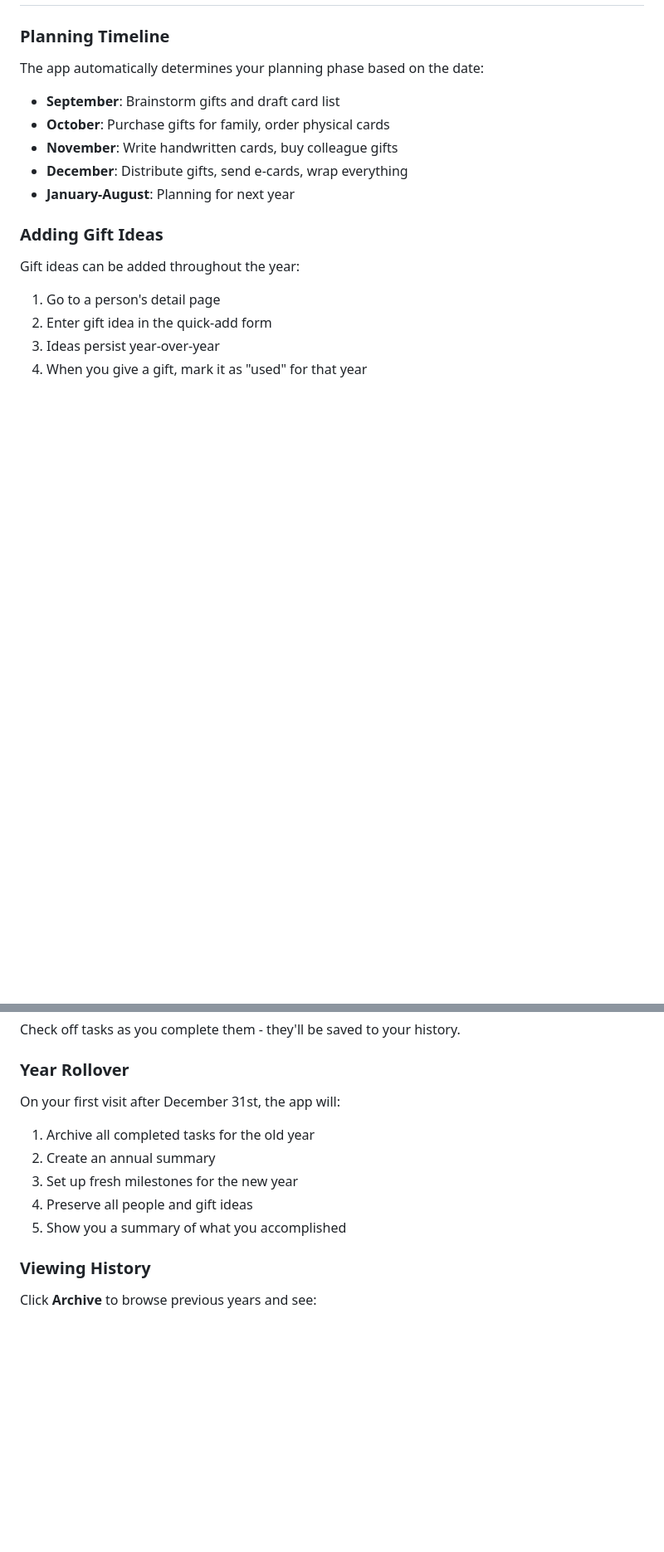
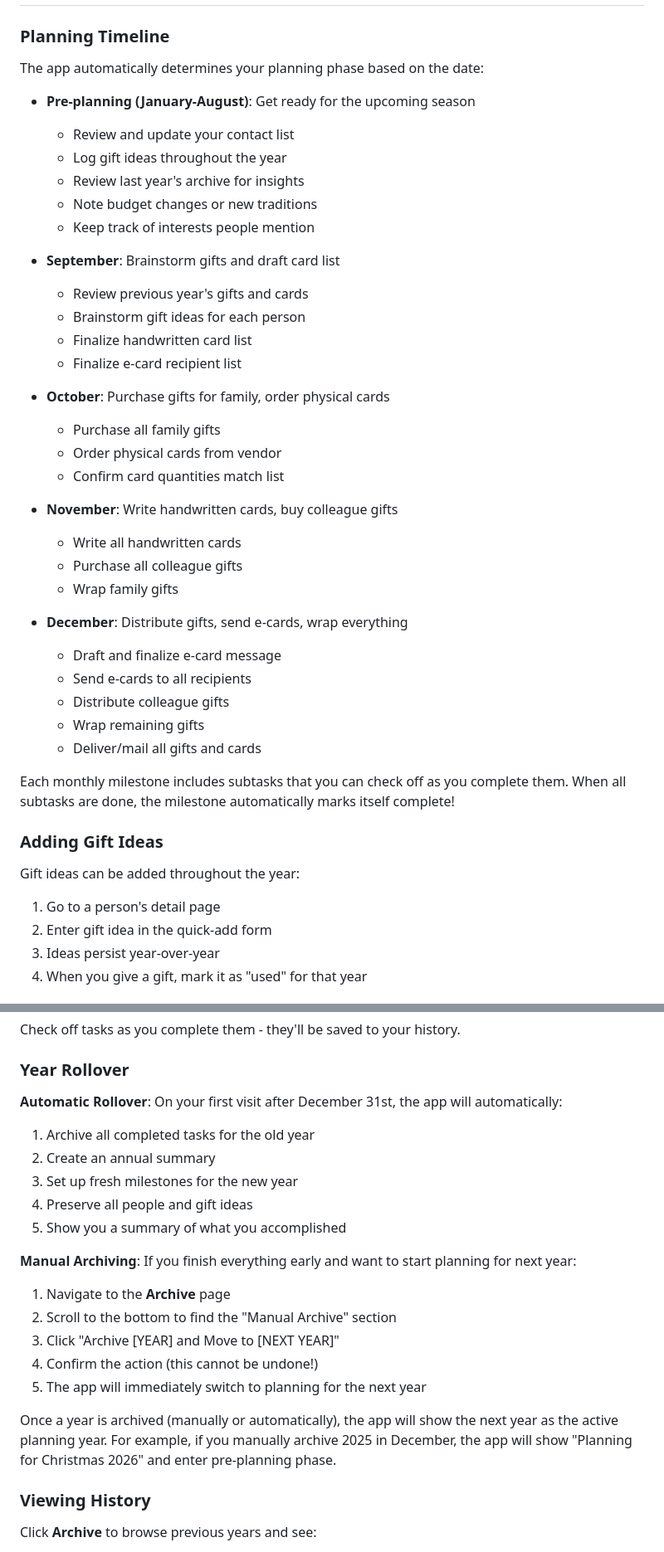
Before and after one commit to rafeco/be-thoughtful, a Markdown page: README.md, 2 parts joined by grey strips. Shown at 83% size. Drawn GitHub-style; blank space fills up the shorter version.

```diff
--- a/README.md
+++ b/README.md
@@ -76,11 +78,37 @@ That's it! The database will be created automatically on first run.
 
 The app automatically determines your planning phase based on the date:
 
+- **Pre-planning (January-August)**: Get ready for the upcoming season
+  - Review and update your contact list
+  - Log gift ideas throughout the year
+  - Review last year's archive for insights
+  - Note budget changes or new traditions
+  - Keep track of interests people mention
+
 - **September**: Brainstorm gifts and draft card list
+  - Review previous year's gifts and cards
+  - Brainstorm gift ideas for each person
+  - Finalize handwritten card list
+  - Finalize e-card recipient list
+
 - **October**: Purchase gifts for family, order physical cards
+  - Purchase all family gifts
+  - Order physical cards from vendor
+  - Confirm card quantities match list
+
 - **November**: Write handwritten cards, buy colleague gifts
+  - Write all handwritten cards
+  - Purchase all colleague gifts
+  - Wrap family gifts
+
 - **December**: Distribute gifts, send e-cards, wrap everything
-- **January-August**: Planning for next year
+  - Draft and finalize e-card message
+  - Send e-cards to all recipients
+  - Distribute colleague gifts
+  - Wrap remaining gifts
+  - Deliver/mail all gifts and cards
+
+Each monthly milestone includes subtasks that you can check off as you complete them. When all subtasks are done, the milestone automatically marks itself complete!
 
 ### Adding Gift Ideas
 
@@ -105,13 +133,23 @@ Check off tasks as you complete them - they'll be saved to your history.
 
 ### Year Rollover
 
-On your first visit after December 31st, the app will:
+**Automatic Rollover**: On your first visit after December 31st, the app will automatically:
 
 1. Archive all completed tasks for the old year
 2. Create an annual summary
 3. Set up fresh milestones for the new year
 4. Preserve all people and gift ideas
 5. Show you a summary of what you accomplished
+
+**Manual Archiving**: If you finish everything early and want to start planning for next year:
+
+1. Navigate to the **Archive** page
+2. Scroll to the bottom to find the "Manual Archive" section
+3. Click "Archive [YEAR] and Move to [NEXT YEAR]"
+4. Confirm the action (this cannot be undone!)
+5. The app will immediately switch to planning for the next year
+
+Once a year is archived (manually or automatically), the app will show the next year as the active planning year. For example, if you manually archive 2025 in December, the app will show "Planning for Christmas 2026" and enter pre-planning phase.
 
 ### Viewing History
 
```
Also changed, not shown: other parts of README.md (+17 -8 lines).
